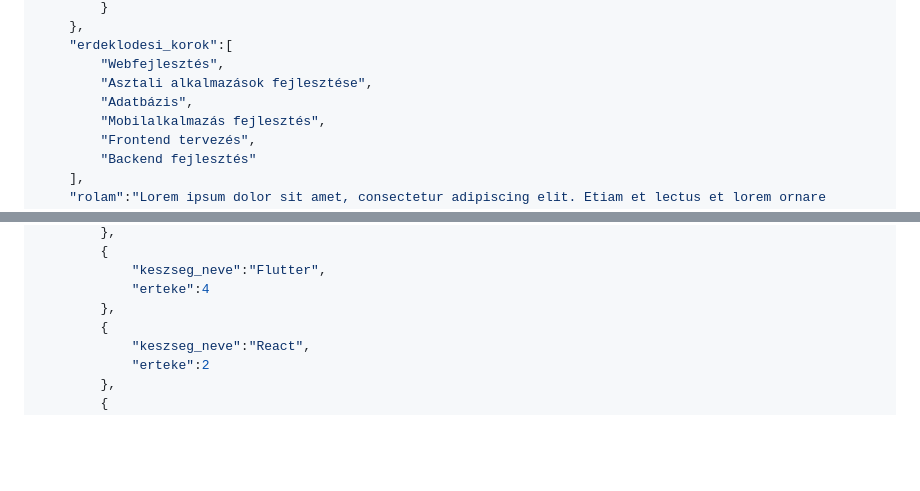
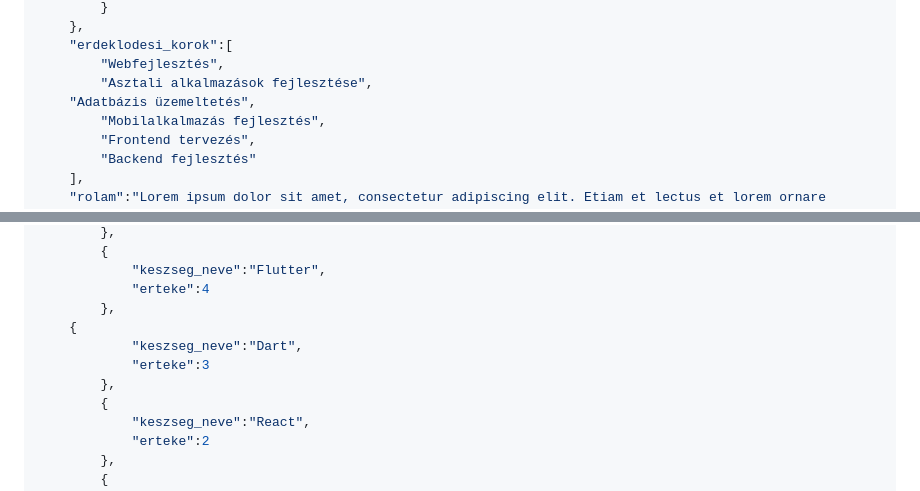
Before and after one commit to vellt/CV-maker, a Markdown page: README.md, 2 parts joined by grey strips. Rendered like a GitHub page; blank space fills up the shorter version.

```diff
--- a/README.md
+++ b/README.md
@@ -25,7 +25,7 @@
     "erdeklodesi_korok":[
         "Webfejlesztés",
         "Asztali alkalmazások fejlesztése",
-		"Adatbázis",
+	"Adatbázis üzemeltetés",
         "Mobilalkalmazás fejlesztés",
         "Frontend tervezés",
         "Backend fejlesztés"
@@ -100,6 +100,10 @@
             "keszseg_neve":"Flutter",
             "erteke":4
         },
+	{
+            "keszseg_neve":"Dart",
+            "erteke":3
+        },
         {
             "keszseg_neve":"React",
             "erteke":2
```
Also changed, not shown: other parts of README.md (+1 -1 lines).
